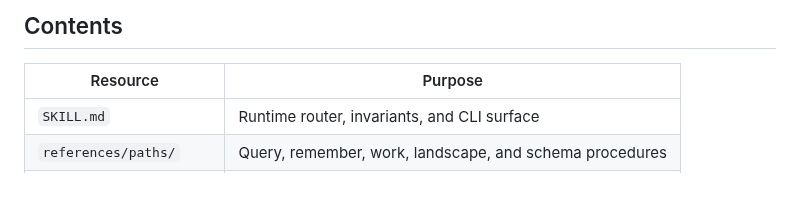
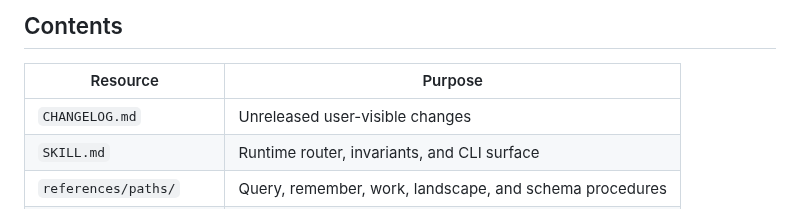
Before and after one commit to sergio-sisternes-epam/atlas, a Markdown page: README.md, the part around the change. Rendered like a GitHub page.

```diff
--- a/README.md
+++ b/README.md
@@ -91,6 +91,7 @@ Default mount = git submodule at `.atlas/github.com/sergio-sisternes-epam/atlas-
 
 | Resource | Purpose |
 | --- | --- |
+| `CHANGELOG.md` | Unreleased user-visible changes |
 | `SKILL.md` | Runtime router, invariants, and CLI surface |
 | `references/paths/` | Query, remember, work, landscape, and schema procedures |
 | `references/templates/` | OKF content templates |
```
Also changed, not shown: CHANGELOG.md (added, +9 -0 lines), CONTRIBUTING.md (+5 -4 lines).
